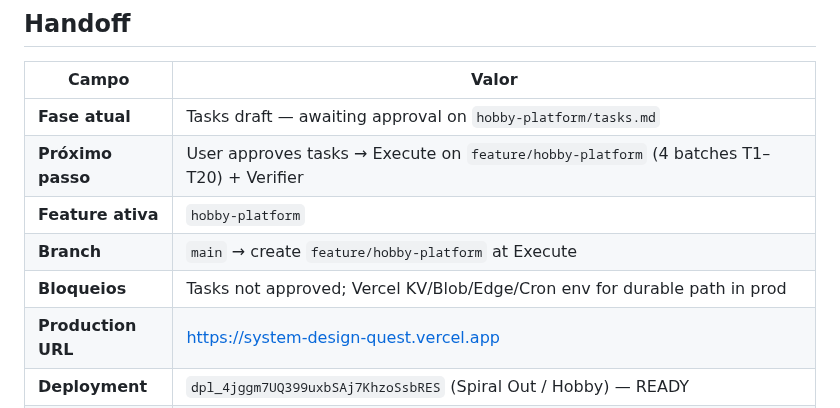
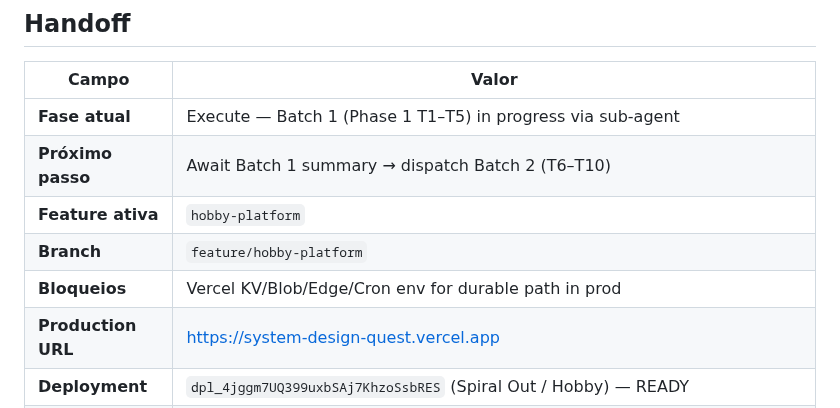
Before and after one commit to IEwerthonDev/system-design-quest, a Markdown page: .specs/STATE.md, the part around the change. GitHub-like rendering.

Commit message:
docs(hobby-platform): mark Execute Batch 1 in progress
Co-authored-by: Cursor <cursoragent@cursor.com>

```diff
--- a/.specs/STATE.md
+++ b/.specs/STATE.md
@@ -22,11 +22,11 @@ Jogo educativo no browser para aprender System Design desenhando arquiteturas em
 
 | Campo | Valor |
 | ----- | ----- |
-| **Fase atual** | Tasks draft — awaiting approval on `hobby-platform/tasks.md` |
-| **Próximo passo** | User approves tasks → Execute on `feature/hobby-platform` (4 batches T1–T20) + Verifier |
+| **Fase atual** | Execute — Batch 1 (Phase 1 T1–T5) in progress via sub-agent |
+| **Próximo passo** | Await Batch 1 summary → dispatch Batch 2 (T6–T10) |
 | **Feature ativa** | `hobby-platform` |
-| **Branch** | `main` → create `feature/hobby-platform` at Execute |
-| **Bloqueios** | Tasks not approved; Vercel KV/Blob/Edge/Cron env for durable path in prod |
+| **Branch** | `feature/hobby-platform` |
+| **Bloqueios** | Vercel KV/Blob/Edge/Cron env for durable path in prod |
 | **Production URL** | https://system-design-quest.vercel.app |
 | **Deployment** | `dpl_4jggm7UQ399uxbSAj7KhzoSsbRES` (Spiral Out / Hobby) — READY |
 | **Mobile UX** | Phone ≤768: left drawer + COMPONENTS FAB; sim strip (Start + Speed/Traffic/R/W sliders); compact header card; tap-to-add; touch drag/pan |
```
Also changed, not shown: 1 other file.
